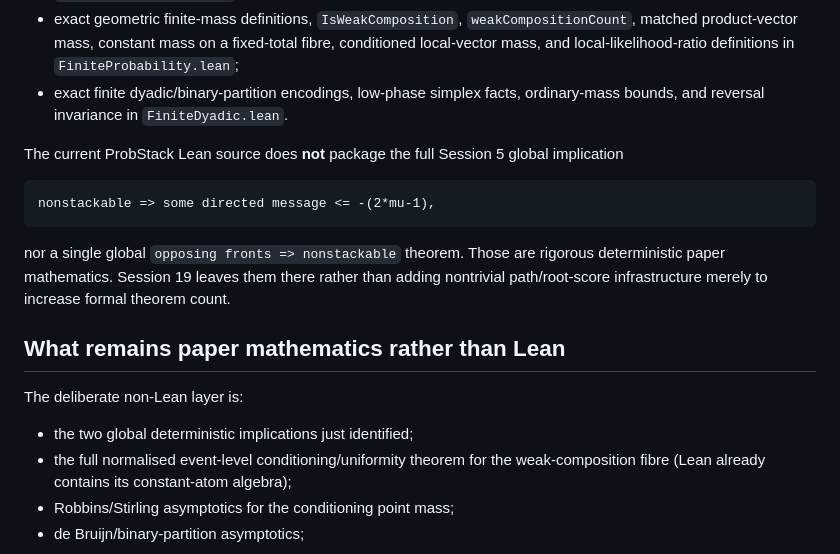
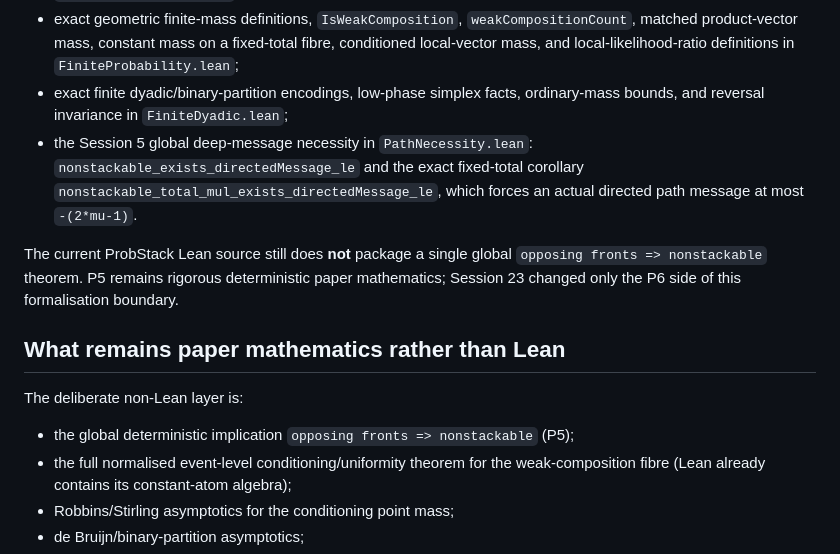
Before and after one commit to jfairfaxball-348/ProbStack-Random-Stacking-on-Trees, a Markdown page: docs/FINAL_THEOREM_STATUS.md, the part around the change. Rendered like a GitHub page.

Commit message:
Update theorem status after P6 formalisation

````diff
--- a/docs/FINAL_THEOREM_STATUS.md
+++ b/docs/FINAL_THEOREM_STATUS.md
@@ -78,25 +78,22 @@ paper/Lean boundary:
   fixed-total fibre, conditioned local-vector mass, and local-likelihood-ratio
   definitions in `FiniteProbability.lean`;
 - exact finite dyadic/binary-partition encodings, low-phase simplex facts,
-  ordinary-mass bounds, and reversal invariance in `FiniteDyadic.lean`.
+  ordinary-mass bounds, and reversal invariance in `FiniteDyadic.lean`;
+- the Session 5 global deep-message necessity in `PathNecessity.lean`:
+  `nonstackable_exists_directedMessage_le` and the exact fixed-total
+  corollary `nonstackable_total_mul_exists_directedMessage_le`, which forces
+  an actual directed path message at most `-(2*mu-1)`.
 
-The current ProbStack Lean source does **not** package the full Session 5
-global implication
-
-```
-nonstackable => some directed message <= -(2*mu-1),
-```
-
-nor a single global `opposing fronts => nonstackable` theorem. Those are
-rigorous deterministic paper mathematics. Session 19 leaves them there rather
-than adding nontrivial path/root-score infrastructure merely to increase
-formal theorem count.
+The current ProbStack Lean source still does **not** package a single global
+`opposing fronts => nonstackable` theorem. P5 remains rigorous deterministic
+paper mathematics; Session 23 changed only the P6 side of this formalisation
+boundary.
 
 ## What remains paper mathematics rather than Lean
 
 The deliberate non-Lean layer is:
 
-- the two global deterministic implications just identified;
+- the global deterministic implication `opposing fronts => nonstackable` (P5);
 - the full normalised event-level conditioning/uniformity theorem for the
   weak-composition fibre (Lean already contains its constant-atom algebra);
 - Robbins/Stirling asymptotics for the conditioning point mass;
````
